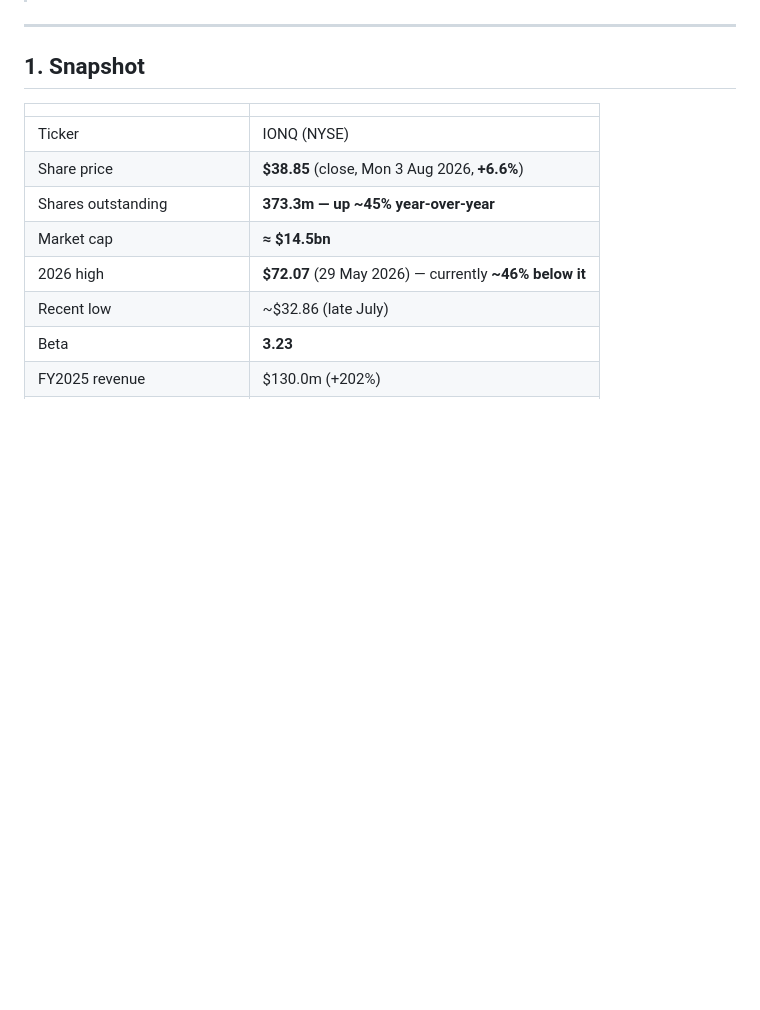
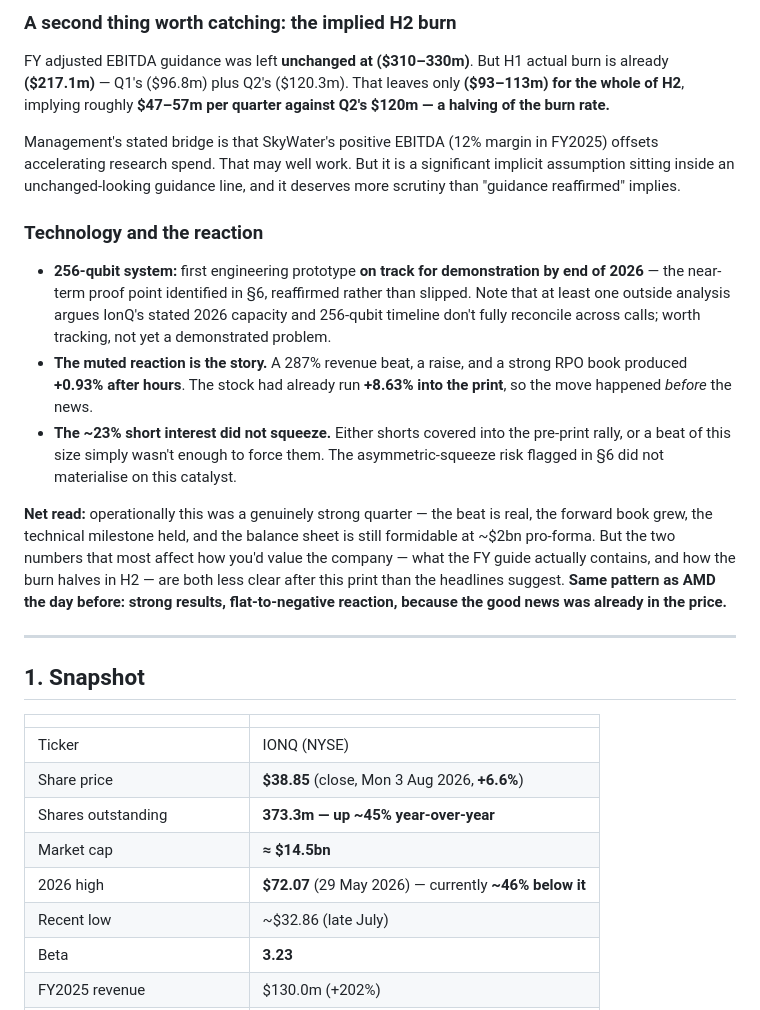
Before and after one commit to ZzArZzO/new-investor-app, a Markdown page: ionq-analysis.md, the part around one of its changes. Drawn GitHub-style; blank space fills up the shorter version.

```diff
--- a/ionq-analysis.md
+++ b/ionq-analysis.md
@@ -8,3 +39,16 @@
+### A second thing worth catching: the implied H2 burn
+
+FY adjusted EBITDA guidance was left **unchanged at ($310–330m)**. But H1 actual burn is already **($217.1m)** — Q1's ($96.8m) plus Q2's ($120.3m). That leaves only **($93–113m) for the whole of H2**, implying roughly **$47–57m per quarter against Q2's $120m — a halving of the burn rate.**
+
+Management's stated bridge is that SkyWater's positive EBITDA (12% margin in FY2025) offsets accelerating research spend. That may well work. But it is a significant implicit assumption sitting inside an unchanged-looking guidance line, and it deserves more scrutiny than "guidance reaffirmed" implies.
+
+### Technology and the reaction
+
+- **256-qubit system:** first engineering prototype **on track for demonstration by end of 2026** — the near-term proof point identified in §6, reaffirmed rather than slipped. Note that at least one outside analysis argues IonQ's stated 2026 capacity and 256-qubit timeline don't fully reconcile across calls; worth tracking, not yet a demonstrated problem.
+- **The muted reaction is the story.** A 287% revenue beat, a raise, and a strong RPO book produced **+0.93% after hours**. The stock had already run **+8.63% into the print**, so the move happened *before* the news.
+- **The ~23% short interest did not squeeze.** Either shorts covered into the pre-print rally, or a beat of this size simply wasn't enough to force them. The asymmetric-squeeze risk flagged in §6 did not materialise on this catalyst.
+
+**Net read:** operationally this was a genuinely strong quarter — the beat is real, the forward book grew, the technical milestone held, and the balance sheet is still formidable at ~$2bn pro-forma. But the two numbers that most affect how you'd value the company — what the FY guide actually contains, and how the burn halves in H2 — are both less clear after this print than the headlines suggest. **Same pattern as AMD the day before: strong results, flat-to-negative reaction, because the good news was already in the price.**
 
 ---
 
```
Also changed, not shown: other parts of ionq-analysis.md (+35 -2 lines).
